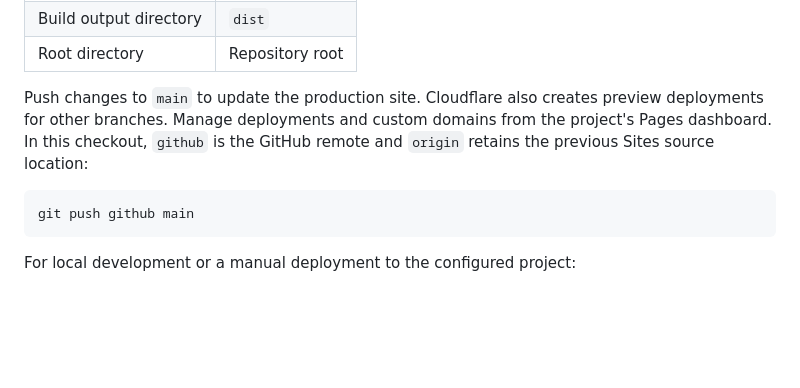
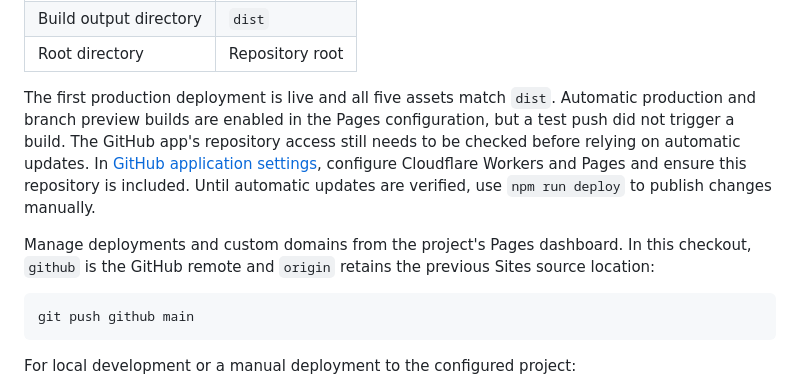
Before and after one commit to fitrijamsari/git-orbit, a Markdown page: README.md, the part around the change. GitHub-like rendering; blank space fills up the shorter version.

Commit message:
Record Pages deployment and pending automatic-build verification

````diff
--- a/README.md
+++ b/README.md
@@ -30,7 +30,9 @@ The project uses these settings:
 | Build output directory | `dist` |
 | Root directory | Repository root |
 
-Push changes to `main` to update the production site. Cloudflare also creates preview deployments for other branches. Manage deployments and custom domains from the project's Pages dashboard. In this checkout, `github` is the GitHub remote and `origin` retains the previous Sites source location:
+The first production deployment is live and all five assets match `dist`. Automatic production and branch preview builds are enabled in the Pages configuration, but a test push did not trigger a build. The GitHub app's repository access still needs to be checked before relying on automatic updates. In [GitHub application settings](https://github.com/settings/installations), configure Cloudflare Workers and Pages and ensure this repository is included. Until automatic updates are verified, use `npm run deploy` to publish changes manually.
+
+Manage deployments and custom domains from the project's Pages dashboard. In this checkout, `github` is the GitHub remote and `origin` retains the previous Sites source location:
 
 ```sh
 git push github main
````
